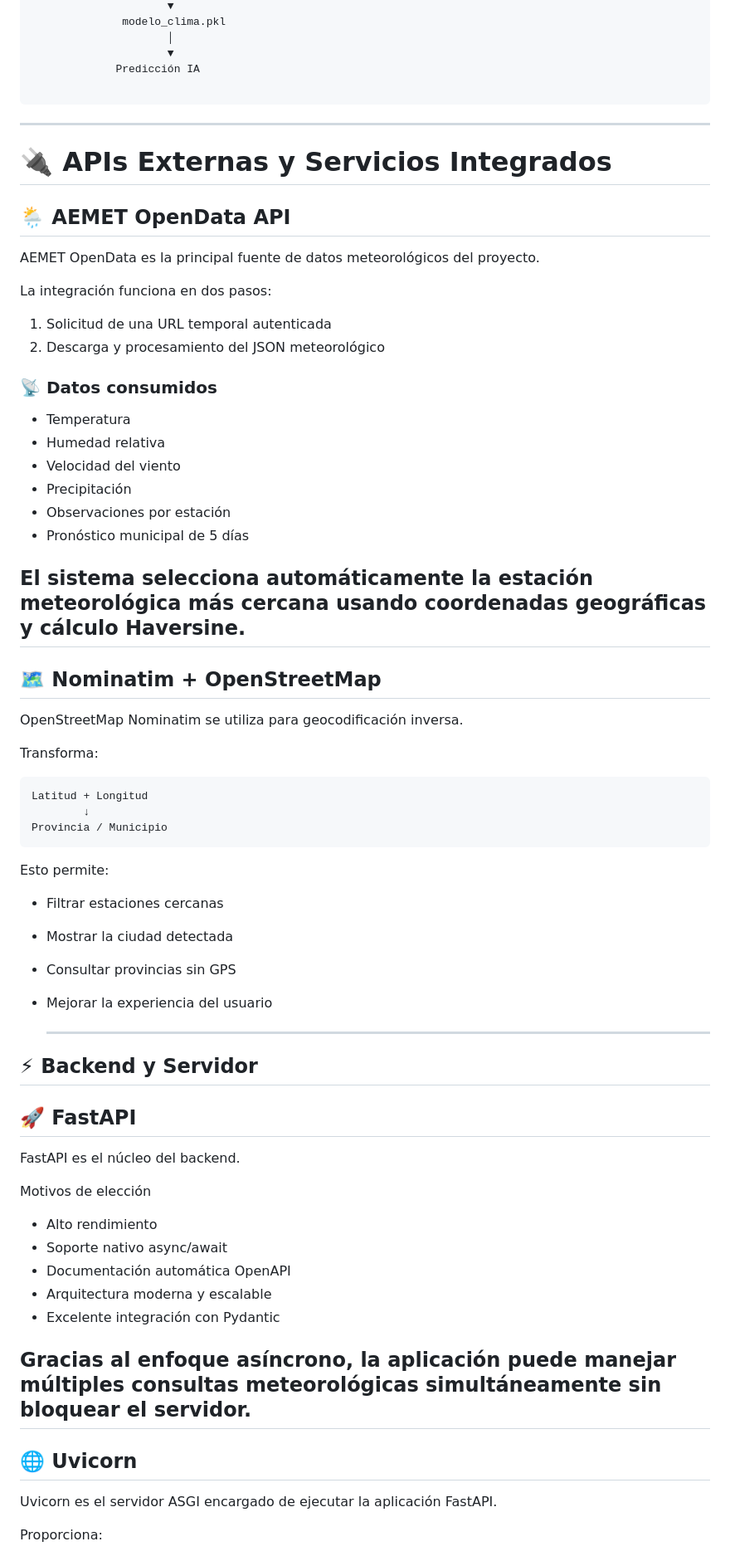
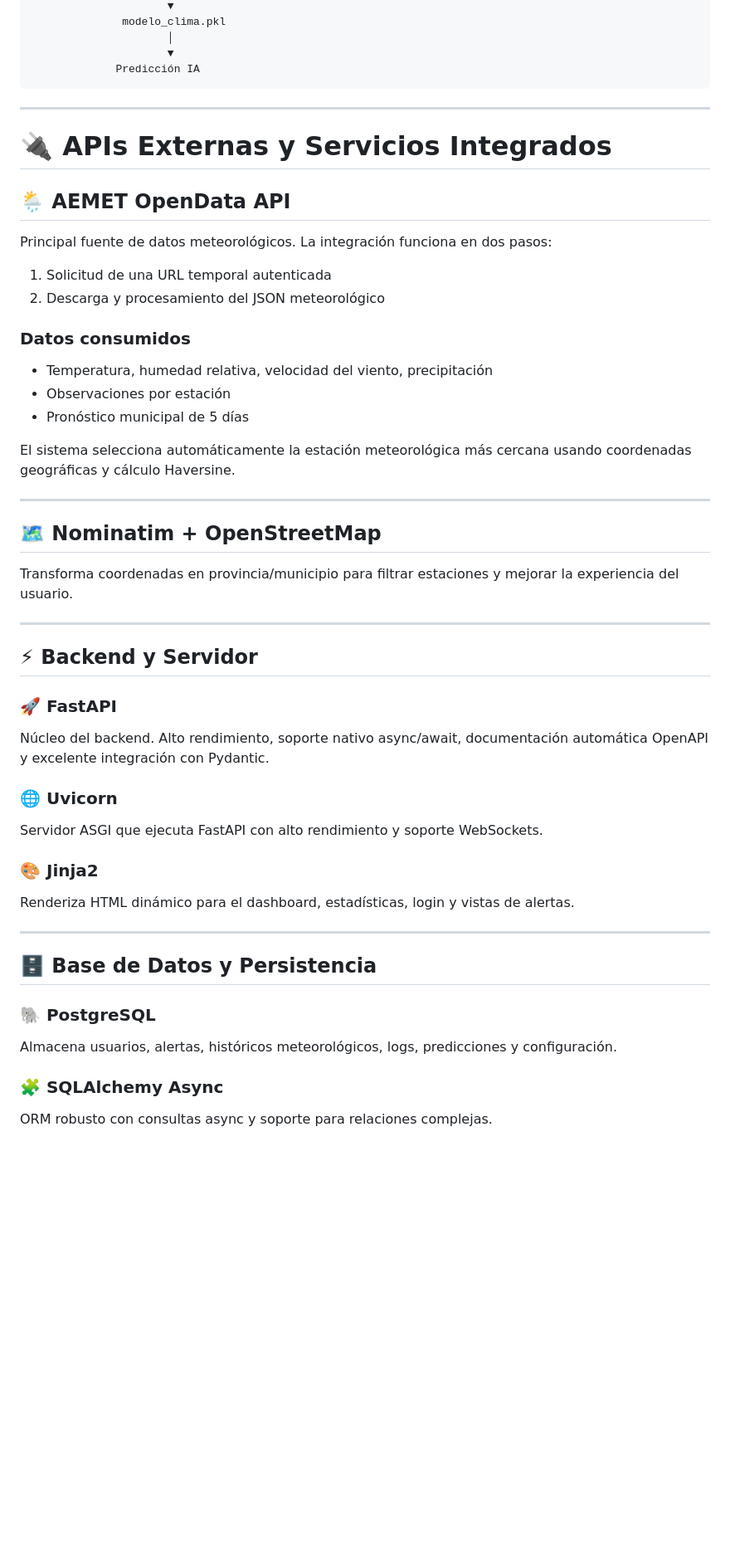
Before and after one commit to adrianaarang/climAI, a Markdown page: README.md, the part around one of its changes. Shown at 83% size. GitHub-like rendering; blank space fills up the shorter version.

````diff
--- a/README.md
+++ b/README.md
@@ -85,7 +94,6 @@ Weather Service ──► ML Engine
                      │
                      ▼
              Predicción IA
-
 ```
 
 ---
@@ -94,64 +102,44 @@ Weather Service ──► ML Engine
 
 ## 🌦️ AEMET OpenData API
 
-AEMET OpenData es la principal fuente de datos meteorológicos del proyecto.
-
-La integración funciona en dos pasos:
+Principal fuente de datos meteorológicos. La integración funciona en dos pasos:
 
 1. Solicitud de una URL temporal autenticada
 2. Descarga y procesamiento del JSON meteorológico
 
-### 📡 Datos consumidos
-
-- Temperatura
-- Humedad relativa
-- Velocidad del viento
-- Precipitación
+### Datos consumidos
+- Temperatura, humedad relativa, velocidad del viento, precipitación
 - Observaciones por estación
 - Pronóstico municipal de 5 días
 
 El sistema selecciona automáticamente la estación meteorológica más cercana usando coordenadas geográficas y cálculo Haversine.
+
 ---
 
 ## 🗺️ Nominatim + OpenStreetMap
 
-OpenStreetMap Nominatim se utiliza para geocodificación inversa.
+Transforma coordenadas en provincia/municipio para filtrar estaciones y mejorar la experiencia del usuario.
 
-Transforma:
-```text
-Latitud + Longitud
-        ↓
-Provincia / Municipio
-```
-
-Esto permite:
-
-- Filtrar estaciones cercanas
-- Mostrar la ciudad detectada
-- Consultar provincias sin GPS
-- Mejorar la experiencia del usuario
-
-  ---
+---
 
 ## ⚡ Backend y Servidor
-## 🚀 FastAPI
 
-FastAPI es el núcleo del backend.
+### 🚀 FastAPI
+Núcleo del backend. Alto rendimiento, soporte nativo async/await, documentación automática OpenAPI y excelente integración con Pydantic.
 
- Motivos de elección
+### 🌐 Uvicorn
+Servidor ASGI que ejecuta FastAPI con alto rendimiento y soporte WebSockets.
 
-- Alto rendimiento
-- Soporte nativo async/await
-- Documentación automática OpenAPI
-- Arquitectura moderna y escalable
-- Excelente integración con Pydantic
+### 🎨 Jinja2
+Renderiza HTML dinámico para el dashboard, estadísticas, login y vistas de alertas.
 
-Gracias al enfoque asíncrono, la aplicación puede manejar múltiples consultas meteorológicas simultáneamente sin bloquear el servidor.
 ---
 
-## 🌐 Uvicorn
+## 🗄️ Base de Datos y Persistencia
 
-Uvicorn es el servidor ASGI encargado de ejecutar la aplicación FastAPI.
+### 🐘 PostgreSQL
+Almacena usuarios, alertas, históricos meteorológicos, logs, predicciones y configuración.
 
-Proporciona:
+### 🧩 SQLAlchemy Async
+ORM robusto con consultas async y soporte para relaciones complejas.
 
````
Also changed, not shown: other parts of README.md (+125 -291 lines).
